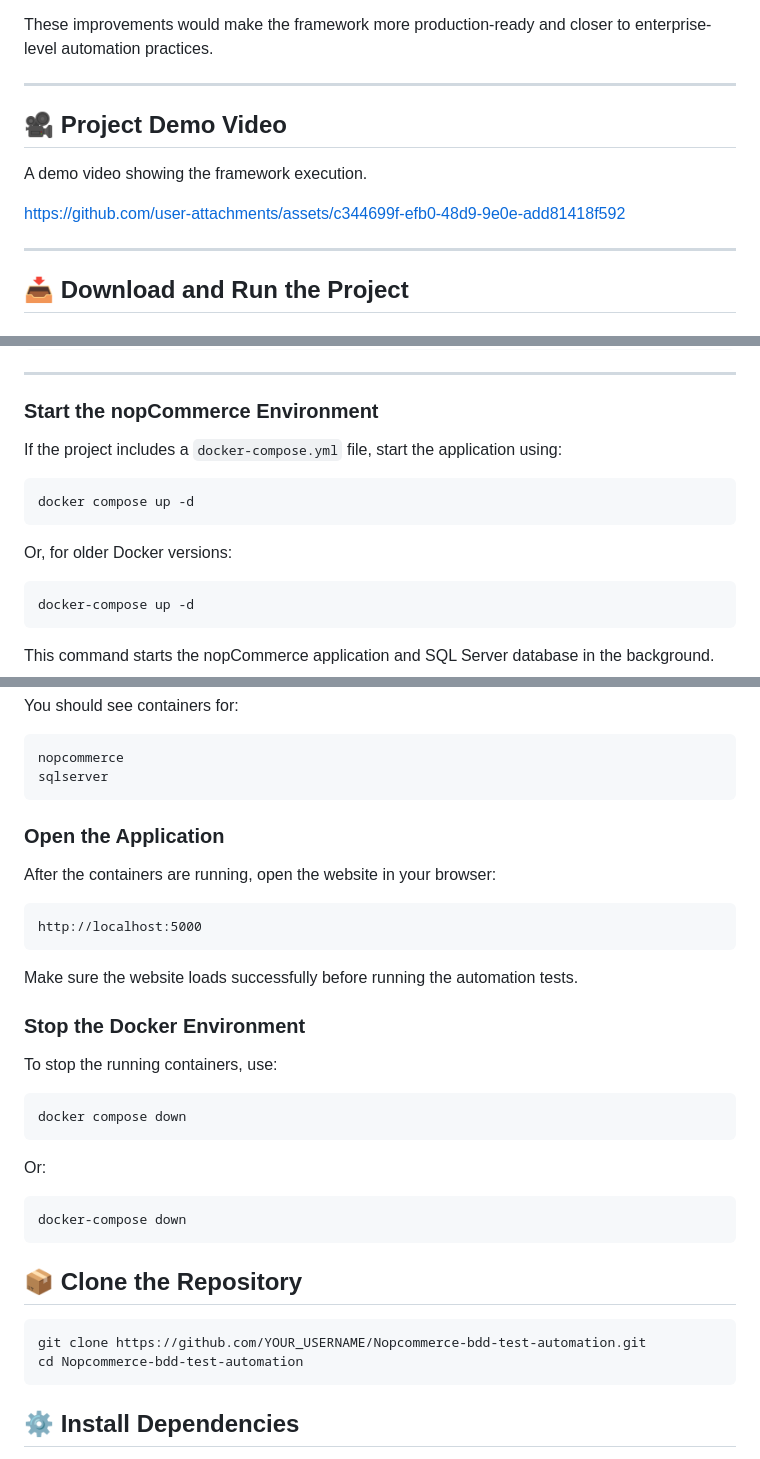
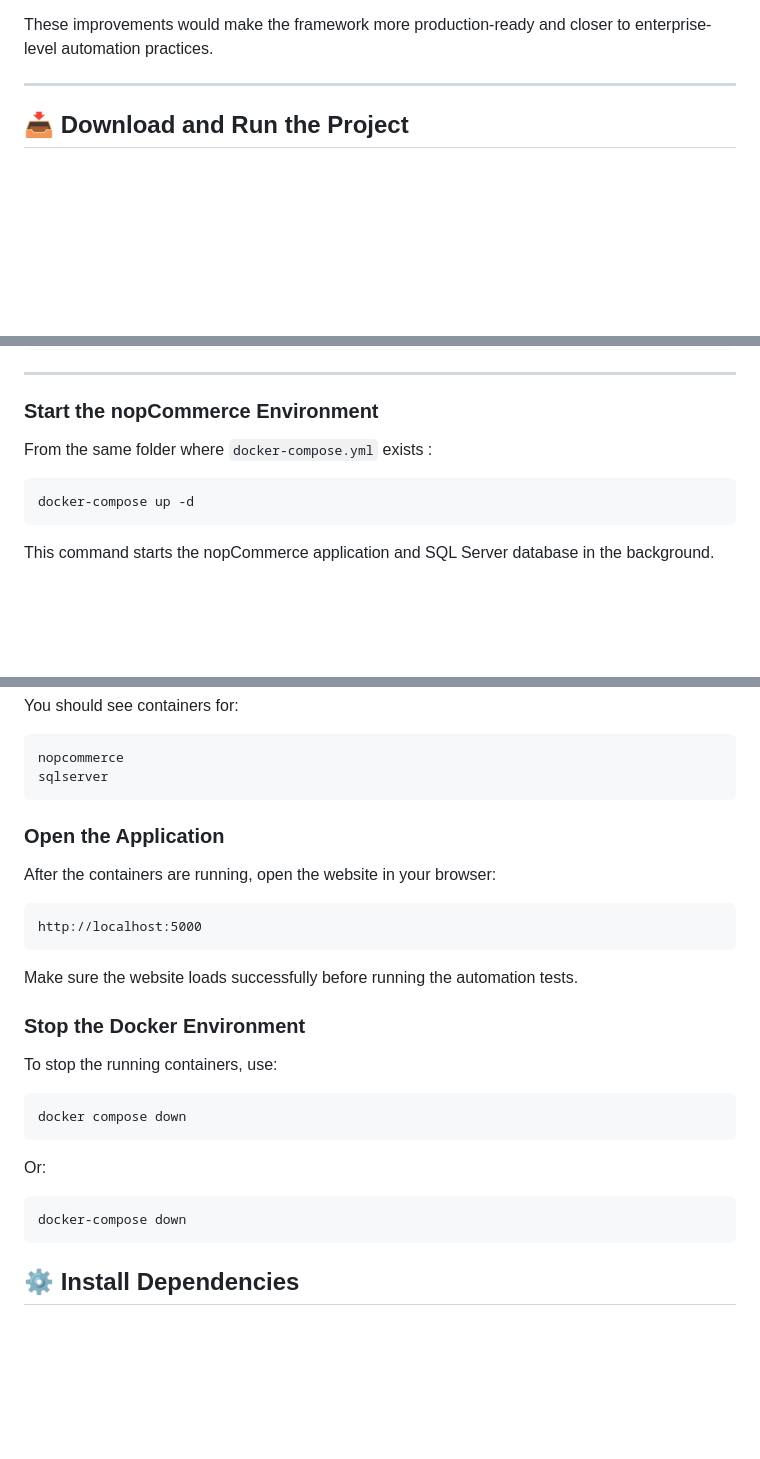
Before and after one commit to mostafa3068/Nopcommerce-bdd-test-automation, a Markdown page: README.md, 3 parts joined by grey strips. Drawn GitHub-style; blank space fills up the shorter version.

````diff
--- a/README.md
+++ b/README.md
@@ -132,14 +141,6 @@ These improvements would make the framework more production-ready and closer to
 
 ---
 
-## 🎥 Project Demo Video
-
-A demo video showing the framework execution.
-
-https://github.com/user-attachments/assets/c344699f-efb0-48d9-9e0e-add81418f592
-
----
-
 ## 📥 Download and Run the Project
 
 ### Prerequisites
@@ -206,13 +213,7 @@ nopcommerce-docker
 
 ### Start the nopCommerce Environment
 
-If the project includes a `docker-compose.yml` file, start the application using:
-
-```bash
-docker compose up -d
-```
-
-Or, for older Docker versions:
+From the same folder where `docker-compose.yml` exists :
 
 ```bash
 docker-compose up -d
@@ -237,8 +238,6 @@ nopcommerce
 sqlserver
 ```
 
-
-
 ### Open the Application
 
 After the containers are running, open the website in your browser:
@@ -248,8 +247,6 @@ http://localhost:5000
 ```
 
 Make sure the website loads successfully before running the automation tests.
-
-
 
 ### Stop the Docker Environment
 
@@ -264,17 +261,6 @@ Or:
 ```bash
 docker-compose down
 ```
-
-
-
-## 📦 Clone the Repository
-
-```bash
-git clone https://github.com/YOUR_USERNAME/Nopcommerce-bdd-test-automation.git
-cd Nopcommerce-bdd-test-automation
-```
-
-
 
 ## ⚙️ Install Dependencies
 
````
Also changed, not shown: other parts of README.md (+17 -2 lines).
